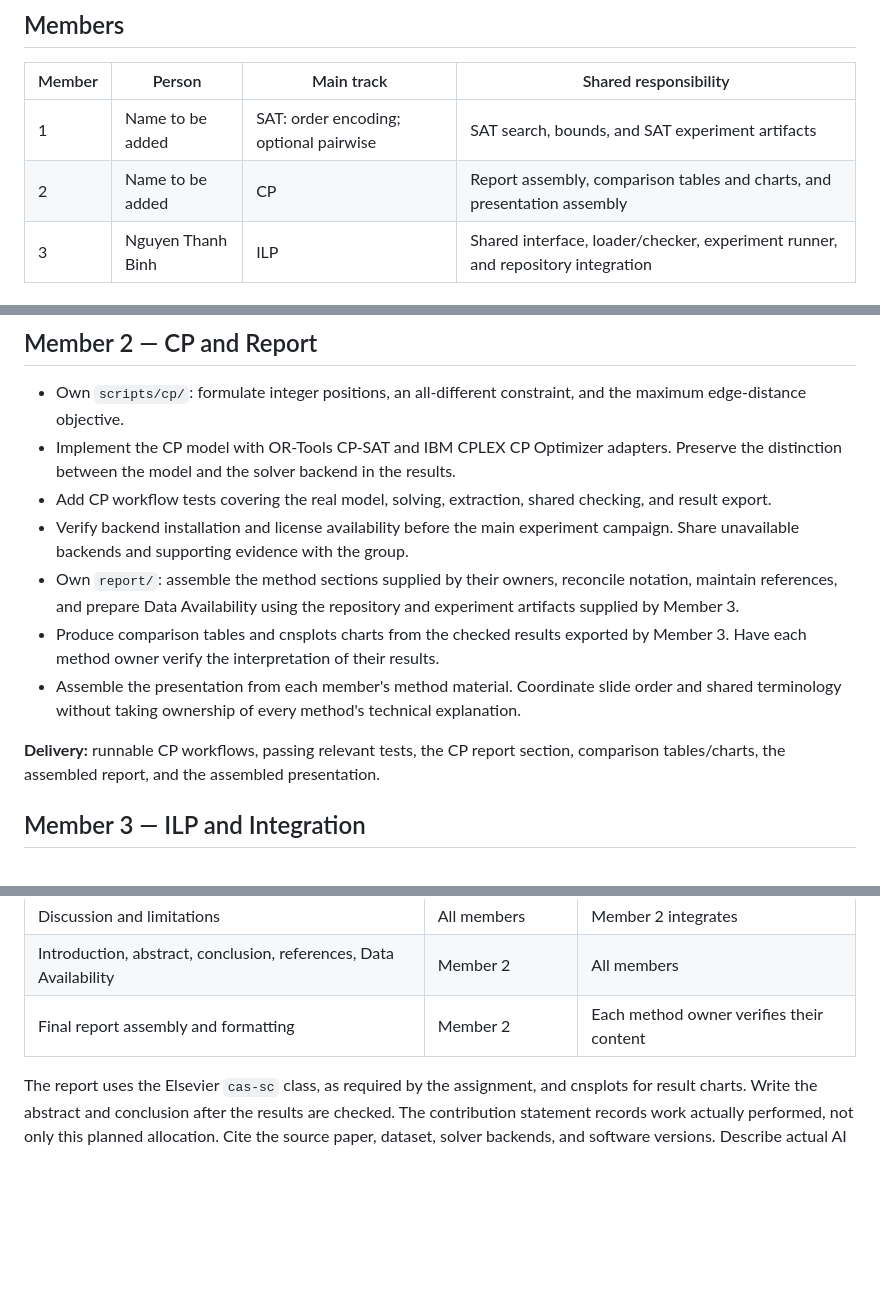
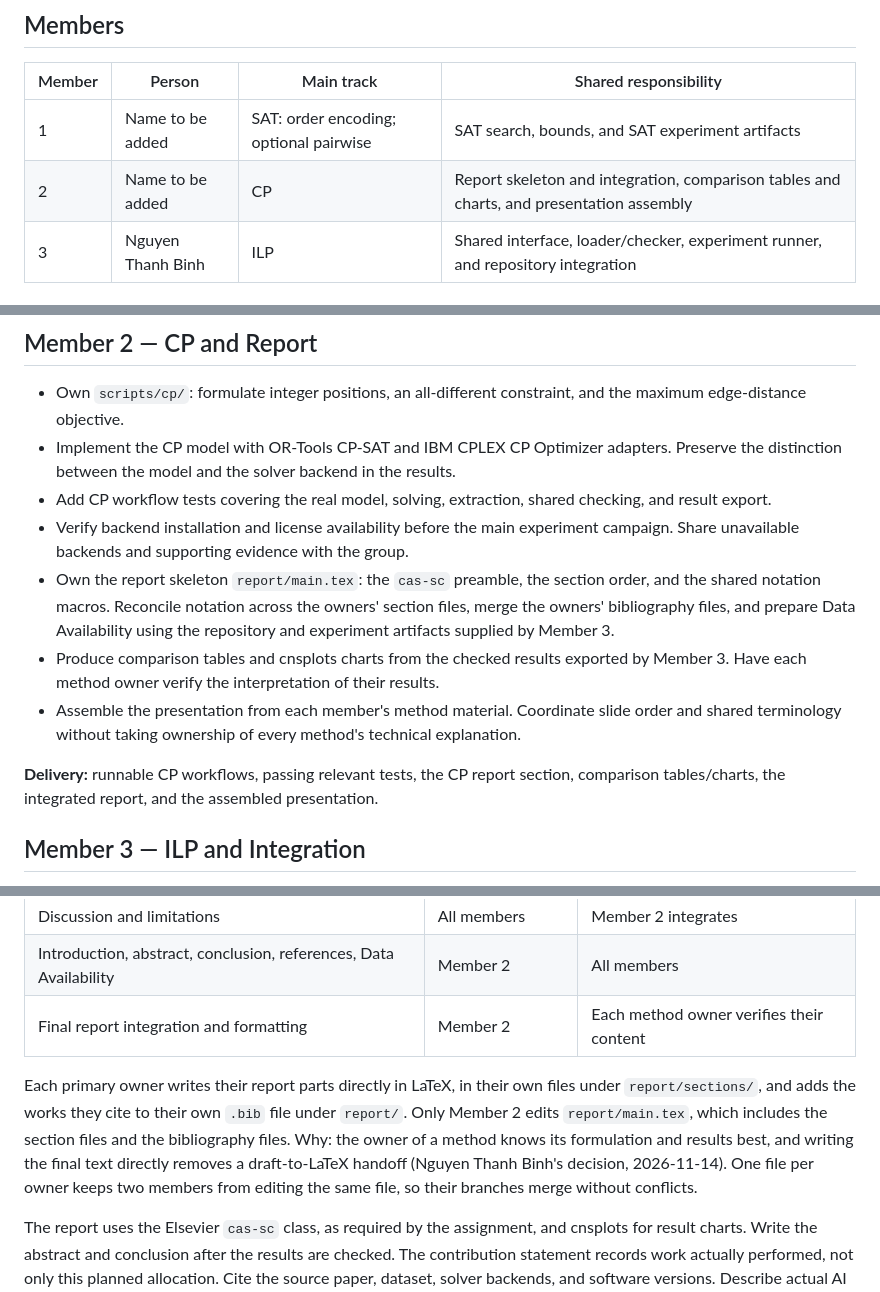
Before and after one commit to Binhbocnc1234/BandwidthMinimization, a Markdown page: Task.md, 3 parts joined by grey strips. Rendered like a GitHub page; blank space fills up the shorter version.

Commit message:
docs(tasks): let each owner write their report sections directly in LaTeX
Agent-Session: 28f9b3f6

```diff
--- a/Task.md
+++ b/Task.md
@@ -26,7 +26,7 @@ The reference paper supplies the BMP definition and benchmark background. Reimpl
 | Member | Person | Main track | Shared responsibility |
 |---|---|---|---|
 | 1 | Name to be added | SAT: order encoding; optional pairwise | SAT search, bounds, and SAT experiment artifacts |
-| 2 | Name to be added | CP | Report assembly, comparison tables and charts, and presentation assembly |
+| 2 | Name to be added | CP | Report skeleton and integration, comparison tables and charts, and presentation assembly |
 | 3 | Nguyen Thanh Binh | ILP | Shared interface, loader/checker, experiment runner, and repository integration |
 
 ## Member 1 — SAT
@@ -48,11 +48,11 @@ The reference paper supplies the BMP definition and benchmark background. Reimpl
 - Implement the CP model with OR-Tools CP-SAT and IBM CPLEX CP Optimizer adapters. Preserve the distinction between the model and the solver backend in the results.
 - Add CP workflow tests covering the real model, solving, extraction, shared checking, and result export.
 - Verify backend installation and license availability before the main experiment campaign. Share unavailable backends and supporting evidence with the group.
-- Own `report/`: assemble the method sections supplied by their owners, reconcile notation, maintain references, and prepare Data Availability using the repository and experiment artifacts supplied by Member 3.
+- Own the report skeleton `report/main.tex`: the `cas-sc` preamble, the section order, and the shared notation macros. Reconcile notation across the owners' section files, merge the owners' bibliography files, and prepare Data Availability using the repository and experiment artifacts supplied by Member 3.
 - Produce comparison tables and cnsplots charts from the checked results exported by Member 3. Have each method owner verify the interpretation of their results.
 - Assemble the presentation from each member's method material. Coordinate slide order and shared terminology without taking ownership of every method's technical explanation.
 
-**Delivery:** runnable CP workflows, passing relevant tests, the CP report section, comparison tables/charts, the assembled report, and the assembled presentation.
+**Delivery:** runnable CP workflows, passing relevant tests, the CP report section, comparison tables/charts, the integrated report, and the assembled presentation.
 
 ## Member 3 — ILP and Integration
 
@@ -101,7 +101,9 @@ Commercial backend access is not assumed. A missing license or unusable backend
 | Comparison tables and charts | Member 2 | All members check against raw records |
 | Discussion and limitations | All members | Member 2 integrates |
 | Introduction, abstract, conclusion, references, Data Availability | Member 2 | All members |
-| Final report assembly and formatting | Member 2 | Each method owner verifies their content |
+| Final report integration and formatting | Member 2 | Each method owner verifies their content |
+
+Each primary owner writes their report parts directly in LaTeX, in their own files under `report/sections/`, and adds the works they cite to their own `.bib` file under `report/`. Only Member 2 edits `report/main.tex`, which includes the section files and the bibliography files. Why: the owner of a method knows its formulation and results best, and writing the final text directly removes a draft-to-LaTeX handoff (Nguyen Thanh Binh's decision, 2026-11-14). One file per owner keeps two members from editing the same file, so their branches merge without conflicts.
 
 The report uses the Elsevier `cas-sc` class, as required by the assignment, and cnsplots for result charts. Write the abstract and conclusion after the results are checked. The contribution statement records work actually performed, not only this planned allocation. Cite the source paper, dataset, solver backends, and software versions. Describe actual AI assistance accurately if a disclosure is included or required.
 
```
Also changed, not shown: other parts of Task.md (+2 -2 lines).
